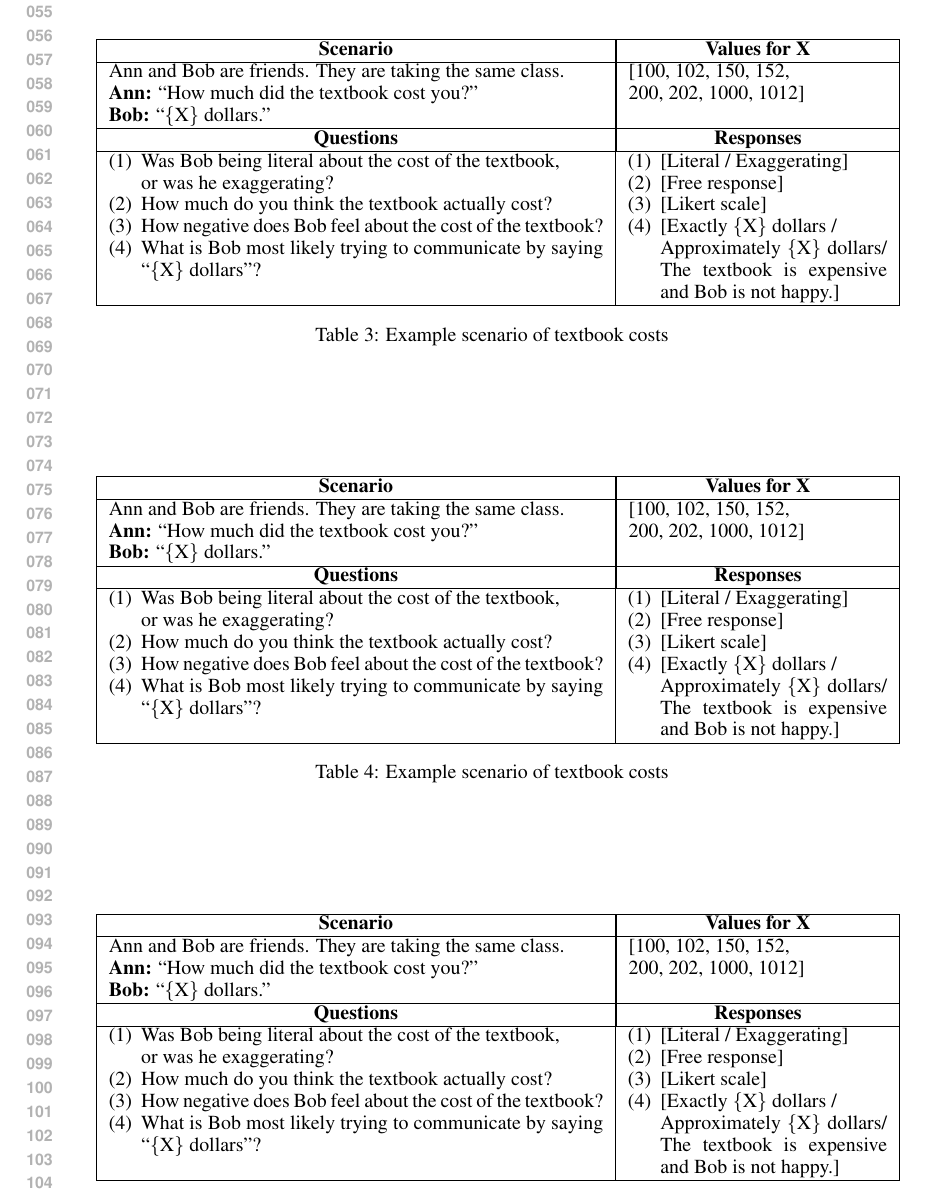
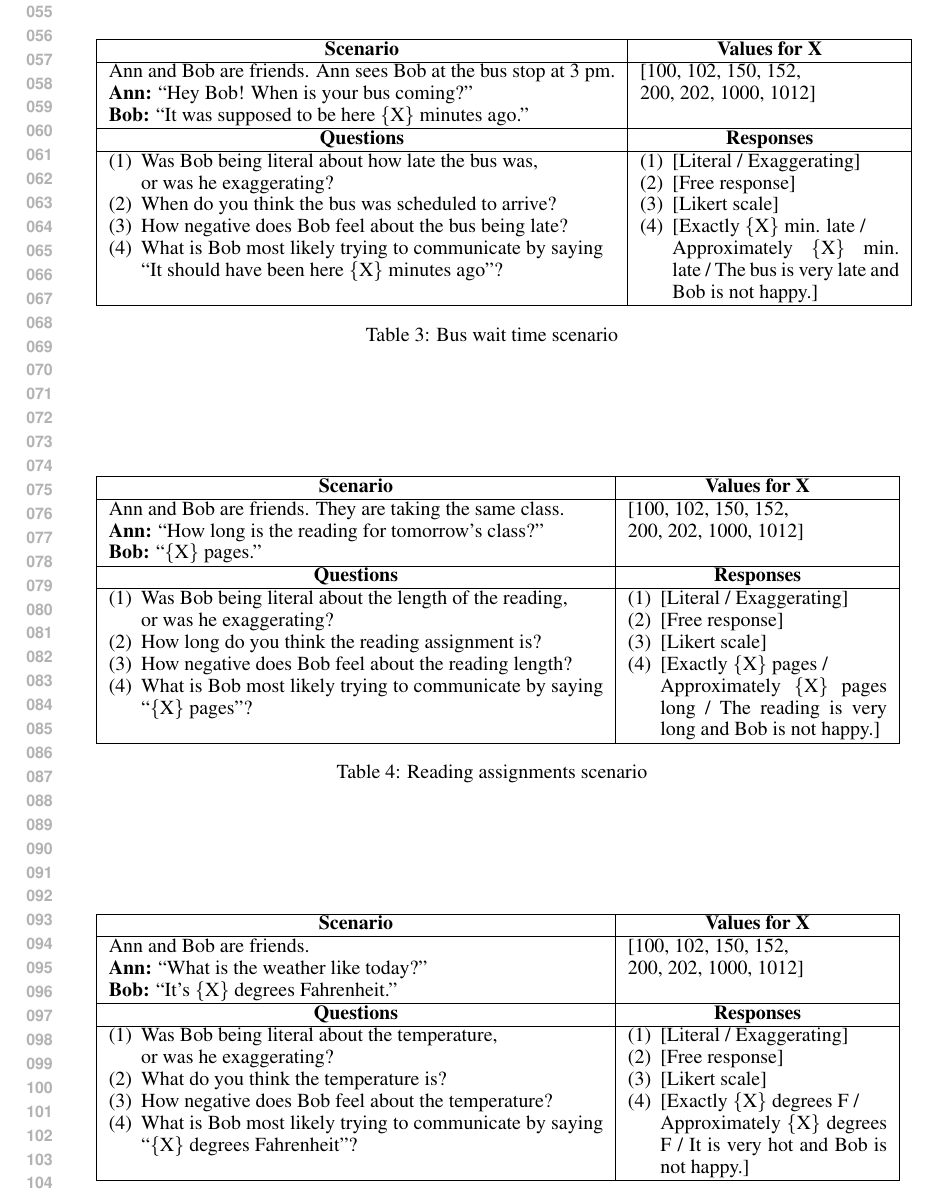
Before and after one commit to jeaneis/hyperbole, a LaTeX document (paper/nips_hyperbole_supplement.tex): part of page 2 of 5, cut so that both start at the same text. Compiled offline with pdfLaTeX.

Commit message:
supplementary info

```diff
--- a/paper/nips_hyperbole_supplement.tex
+++ b/paper/nips_hyperbole_supplement.tex
@@ -14,7 +14,7 @@
 \usepackage{subcaption}
 \usepackage[numbers]{natbib}
 
-\title{Supplementary for \\ Halo, Hyperbole, and the Pragmatic \\ Interpretation of Numbers}
+\title{Supplementary Information:\\ Halo, Hyperbole, and the Pragmatic \\ Interpretation of Numbers}
 
 \author{
 Jean Y. Wu \\
@@ -84,57 +85,57 @@ Stanford, CA 94305\\
 \end{tabular}
 \caption{Parking ticket costs scenario}
-\label{tab:myfirsttable}
-\end{table}
-
-\begin{table}[h]
-\begin{tabular}{| p{0.15cm}  p{8.15cm}| p{0.15cm}p{4cm} |}\hline
-\multicolumn{2}{|c|}{\textbf{Scenario}} & \multicolumn{2}{|c|}{\textbf{Values for X}} \\\hline
-\multicolumn{2}{|l|}{Ann and Bob are friends. They are taking the same class.} & \multicolumn{2}{|l|}{[$100$, $102$, $150$, $152$,}\\
-\multicolumn{2}{|l|}{\textbf{Ann:} ``How much did the textbook cost you?"} & \multicolumn{2}{|l|}{$200$, $202$, $1000$, $1012$]}\\
-\multicolumn{2}{|l|}{\textbf{Bob:} ``\{X\} dollars."} & \multicolumn{2}{|l|}{}\\\hline
-\multicolumn{2}{|c|}{\textbf{Questions}} & \multicolumn{2}{|c|}{\textbf{Responses}} \\\hline
-(1) & Was Bob being literal about the cost of the textbook, & (1) &[Literal / Exaggerating] \\
- & or was he exaggerating? & (2) & [Free response] \\
-(2) & How much do you think the textbook actually cost? & (3) & [Likert scale] \\
-(3) & How negative does Bob feel about the cost of the textbook? & (4) & [Exactly \{X\} dollars / \\
-(4) & What is Bob most likely trying to communicate by saying  ``\{X\} dollars"? & & Approximately \{X\} dollars/ The textbook is expensive and Bob is not happy.]\\\hline
-\end{tabular}
-\caption{Example scenario of textbook costs}
-\label{tab:myfirsttable}
-\end{table}
-
-\begin{table}[h]
-\begin{tabular}{| p{0.15cm}  p{8.15cm}| p{0.15cm}p{4cm} |}\hline
-\multicolumn{2}{|c|}{\textbf{Scenario}} & \multicolumn{2}{|c|}{\textbf{Values for X}} \\\hline
-\multicolumn{2}{|l|}{Ann and Bob are friends. They are taking the same class.} & \multicolumn{2}{|l|}{[$100$, $102$, $150$, $152$,}\\
-\multicolumn{2}{|l|}{\textbf{Ann:} ``How much did the textbook cost you?"} & \multicolumn{2}{|l|}{$200$, $202$, $1000$, $1012$]}\\
-\multicolumn{2}{|l|}{\textbf{Bob:} ``\{X\} dollars."} & \multicolumn{2}{|l|}{}\\\hline
-\multicolumn{2}{|c|}{\textbf{Questions}} & \multicolumn{2}{|c|}{\textbf{Responses}} \\\hline
-(1) & Was Bob being literal about the cost of the textbook, & (1) &[Literal / Exaggerating] \\
- & or was he exaggerating? & (2) & [Free response] \\
-(2) & How much do you think the textbook actually cost? & (3) & [Likert scale] \\
-(3) & How negative does Bob feel about the cost of the textbook? & (4) & [Exactly \{X\} dollars / \\
-(4) & What is Bob most likely trying to communicate by saying  ``\{X\} dollars"? & & Approximately \{X\} dollars/ The textbook is expensive and Bob is not happy.]\\\hline
-\end{tabular}
-\caption{Example scenario of textbook costs}
-\label{tab:myfirsttable}
+\label{tab:parkingtable}
 \end{table}
 
 
+% bus time
 \begin{table}[h]
 \begin{tabular}{| p{0.15cm}  p{8.15cm}| p{0.15cm}p{4cm} |}\hline
-\multicolumn{2}{|c|}{\textbf{Scenario}} & \multicolumn{2}{|c|}{\textbf{Values for X}} \\\hline
-\multicolumn{2}{|l|}{Ann and Bob are friends. They are taking the same class.} & \multicolumn{2}{|l|}{[$100$, $102$, $150$, $152$,}\\
-\multicolumn{2}{|l|}{\textbf{Ann:} ``How much did the textbook cost you?"} & \multicolumn{2}{|l|}{$200$, $202$, $1000$, $1012$]}\\
-\multicolumn{2}{|l|}{\textbf{Bob:} ``\{X\} dollars."} & \multicolumn{2}{|l|}{}\\\hline
-\multicolumn{2}{|c|}{\textbf{Questions}} & \multicolumn{2}{|c|}{\textbf{Responses}} \\\hline
-(1) & Was Bob being literal about the cost of the textbook, & (1) &[Literal / Exaggerating] \\
+\multicolumn{2}{|c|}{\textbf{Scenario}} & \multicolumn{2}{c|}{\textbf{Values for X}} \\\hline
+\multicolumn{2}{|l|}{Ann and Bob are friends. Ann sees Bob at the bus stop at 3 pm.} & \multicolumn{2}{l|}{[$100$, $102$, $150$, $152$,}\\
+\multicolumn{2}{|l|}{\textbf{Ann:} ``Hey Bob! When is your bus coming?"} & \multicolumn{2}{l|}{$200$, $202$, $1000$, $1012$]}\\
+\multicolumn{2}{|l|}{\textbf{Bob:} ``It was supposed to be here \{X\} minutes ago."} & \multicolumn{2}{l|}{}\\\hline
+\multicolumn{2}{|c|}{\textbf{Questions}} & \multicolumn{2}{c|}{\textbf{Responses}} \\\hline
+(1) & Was Bob being literal about how late the bus was, & (1) &[Literal / Exaggerating] \\
  & or was he exaggerating? & (2) & [Free response] \\
-(2) & How much do you think the textbook actually cost? & (3) & [Likert scale] \\
-(3) & How negative does Bob feel about the cost of the textbook? & (4) & [Exactly \{X\} dollars / \\
-(4) & What is Bob most likely trying to communicate by saying  ``\{X\} dollars"? & & Approximately \{X\} dollars/ The textbook is expensive and Bob is not happy.]\\\hline
+(2) & When do you think the bus was scheduled to arrive? & (3) & [Likert scale] \\
+(3) & How negative does Bob feel about the bus being late? & (4) & [Exactly \{X\} min. late / \\
+(4) & What is Bob most likely trying to communicate by saying  ``It should have been here \{X\} minutes ago"? & & Approximately \{X\} min. late / The bus is very late and Bob is not happy.]\\\hline
 \end{tabular}
-\caption{Example scenario of textbook costs}
-\label{tab:myfirsttable}
+\caption{Bus wait time scenario}
+\label{tab:bustable}
 \end{table}
 
+% Reading
+\begin{table}[h]
+\begin{tabular}{| p{0.15cm}  p{8.15cm}| p{0.15cm}p{4cm} |}\hline
+\multicolumn{2}{|c|}{\textbf{Scenario}} & \multicolumn{2}{c|}{\textbf{Values for X}} \\\hline
+\multicolumn{2}{|l|}{Ann and Bob are friends. They are taking the same class.} & \multicolumn{2}{l|}{[$100$, $102$, $150$, $152$,}\\
+\multicolumn{2}{|l|}{\textbf{Ann:} ``How long is the reading for tomorrow's class?"} & \multicolumn{2}{l|}{$200$, $202$, $1000$, $1012$]}\\
+\multicolumn{2}{|l|}{\textbf{Bob:} ``\{X\} pages."} & \multicolumn{2}{l|}{}\\\hline
+\multicolumn{2}{|c|}{\textbf{Questions}} & \multicolumn{2}{c|}{\textbf{Responses}} \\\hline
+(1) & Was Bob being literal about the length of the reading, & (1) &[Literal / Exaggerating] \\
+ & or was he exaggerating? & (2) & [Free response] \\
+(2) & How long do you think the reading assignment is? & (3) & [Likert scale] \\
+(3) & How negative does Bob feel about the reading length? & (4) & [Exactly \{X\} pages / \\
+(4) & What is Bob most likely trying to communicate by saying  ``\{X\} pages"? & & Approximately \{X\} pages long / The reading is very long and Bob is not happy.]\\\hline
+\end{tabular}
+\caption{Reading assignments scenario}
+\label{tab:readingtable}
+\end{table}
+
+% Weather
+\begin{table}[h]
+\begin{tabular}{| p{0.15cm}  p{8.15cm}| p{0.15cm}p{4cm} |}\hline
+\multicolumn{2}{|c|}{\textbf{Scenario}} & \multicolumn{2}{c|}{\textbf{Values for X}} \\\hline
+\multicolumn{2}{|l|}{Ann and Bob are friends.} & \multicolumn{2}{l|}{[$100$, $102$, $150$, $152$,}\\
+\multicolumn{2}{|l|}{\textbf{Ann:} ``What is the weather like today?"} & \multicolumn{2}{l|}{$200$, $202$, $1000$, $1012$]}\\
+\multicolumn{2}{|l|}{\textbf{Bob:} ``It's \{X\} degrees Fahrenheit."} & \multicolumn{2}{l|}{}\\\hline
+\multicolumn{2}{|c|}{\textbf{Questions}} & \multicolumn{2}{c|}{\textbf{Responses}} \\\hline
+(1) & Was Bob being literal about the temperature, & (1) &[Literal / Exaggerating] \\
+ & or was he exaggerating? & (2) & [Free response] \\
+(2) & What do you think the temperature is? & (3) & [Likert scale] \\
+(3) & How negative does Bob feel about the temperature? & (4) & [Exactly \{X\} degrees F / \\
+(4) & What is Bob most likely trying to communicate by saying  ``\{X\} degrees Fahrenheit"? & & Approximately \{X\} degrees F / It is very hot and Bob is not happy.]\\\hline
+\end{tabular}
+\caption{Weather temperature scenario}
```
Also changed, not shown: paper/nips_hyperbole_supplement.tex (91 more changed lines).
